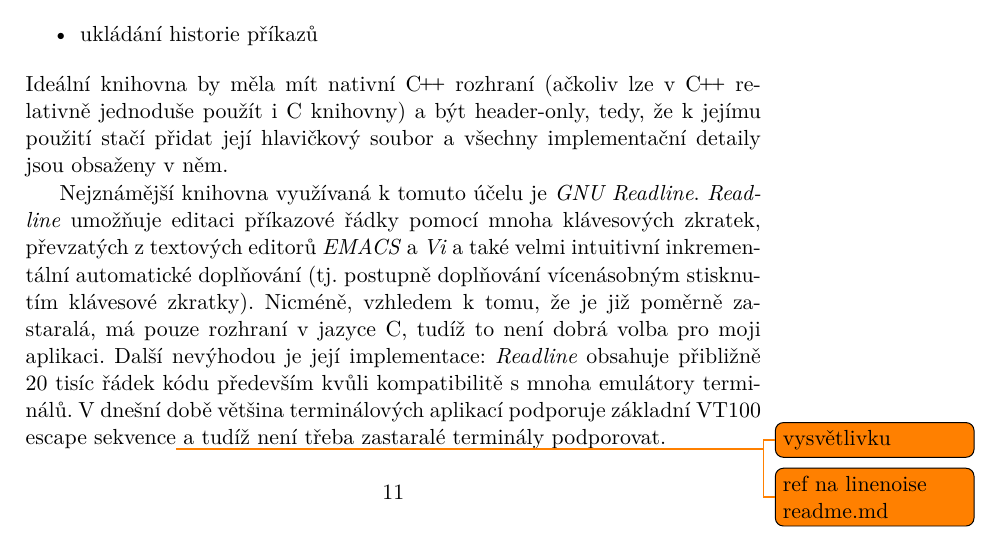
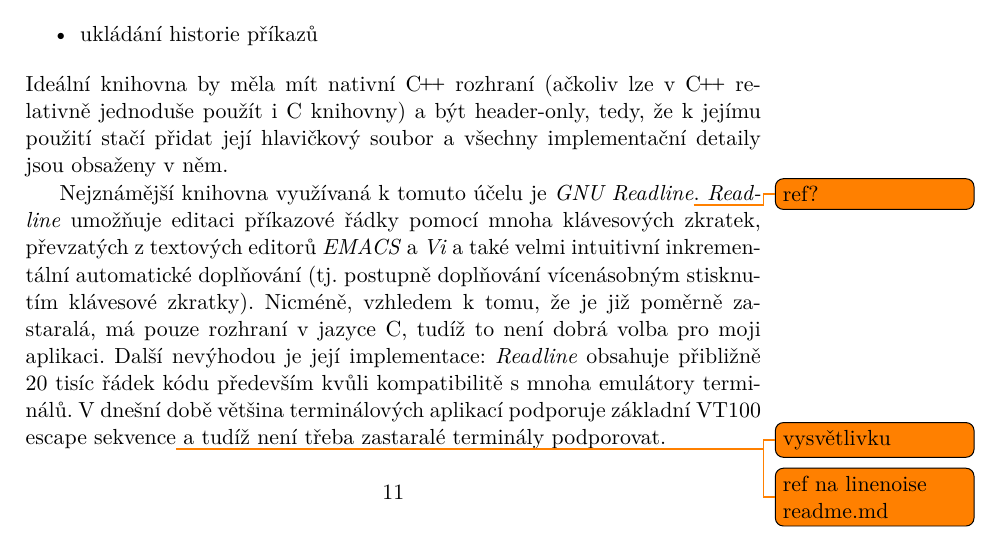
Before and after one commit to syyyr/kubervac-bakalarska, a LaTeX thesis (Sablona_BP_UTF-8.tex): part of page 25 of 35, cut so that both start at the same text. Compiled offline with XeLaTeX; a missing bibliography style is replaced by a similar one.

Commit message:
Fix cursive

```diff
--- a/Sablona_BP_UTF-8.tex
+++ b/Sablona_BP_UTF-8.tex
@@ -92,7 +92,7 @@ Uživatelské rozhraní je poměrně přímočaré: program cyklicky načítá
 \end{itemize}
 Ideální knihovna by měla mít nativní \Cpp{} rozhraní (ačkoliv lze v \Cpp{} relativně jednoduše použít i C knihovny) a být header-only, tedy, že k jejímu použití stačí přidat její hlavičkový soubor a všechny implementační detaily jsou obsaženy v něm.
 
-Nejznámější knihovna využívaná k tomuto účelu je \textit{GNU Readline}. \textit{Readline} umožňuje editaci příkazové řádky pomocí mnoha klávesových zkratek, převzatých z textových editorů \textit{EMACS} a \textit{Vi} a také velmi intuitivní inkrementální automatické doplňování (tj.\ postupně doplňování vícenásobným stisknutím klávesové zkratky). Nicméně, vzhledem k tomu, že je již poměrně zastaralá, má pouze rozhraní v jazyce C, tudíž to není dobrá volba pro moji aplikaci. Další nevýhodou je její implementace: \textit{Readline} obsahuje přibližně 20 tisíc řádek kódu především kvůli kompatibilitě s mnoha emulátory terminálů. V dnešní době většina terminálových aplikací podporuje základní VT100 escape sekvence\todo{vysvětlivku} a tudíž není třeba zastaralé terminály podporovat.\todo{ref na linenoise readme.md}
+Nejznámější knihovna využívaná k tomuto účelu je \textit{GNU Readline}\todo{ref?}. \textit{Readline} umožňuje editaci příkazové řádky pomocí mnoha klávesových zkratek, převzatých z textových editorů \textit{EMACS} a \textit{Vi} a také velmi intuitivní inkrementální automatické doplňování (tj.\ postupně doplňování vícenásobným stisknutím klávesové zkratky). Nicméně, vzhledem k tomu, že je již poměrně zastaralá, má pouze rozhraní v jazyce C, tudíž to není dobrá volba pro moji aplikaci. Další nevýhodou je její implementace: \textit{Readline} obsahuje přibližně 20 tisíc řádek kódu především kvůli kompatibilitě s mnoha emulátory terminálů. V dnešní době většina terminálových aplikací podporuje základní VT100 escape sekvence\todo{vysvětlivku} a tudíž není třeba zastaralé terminály podporovat.\todo{ref na linenoise readme.md}
 
 Méně těžkotonážní variantou je knihovna \textit{linenoise}. Ta je oproti \textit{Readline} velmi malá --- má\todo{reword?} zhruba tisíc řádků. Její odnož \textit{cpp-linenoise} napsaná přímo v \Cpp{}, tudíž odpadají různé nevýhody použití jazyka C, a je header-only. Z hlediska funkčních požadavků \textit{cpp-linenoise} bohužel zaostává: nepodporuje mnoho klávesových zkratek (například kombinace klávesy Ctrl a směrových šipek) a automatické doplňování je pouze velmi jednoduché (neinkrementální).  Všechny tyto nedostatky řeší knihovna \textit{replxx}. Ta oproti \textit{linenoise} není header-only, nicméně velmi dobře napodobuje \textit{Readline} z hlediska podpory klávesových zkratek a automatického dokončování. Ve svém programu jsem tedy zvolil knihovnu \textit{replxx}.
 
```
